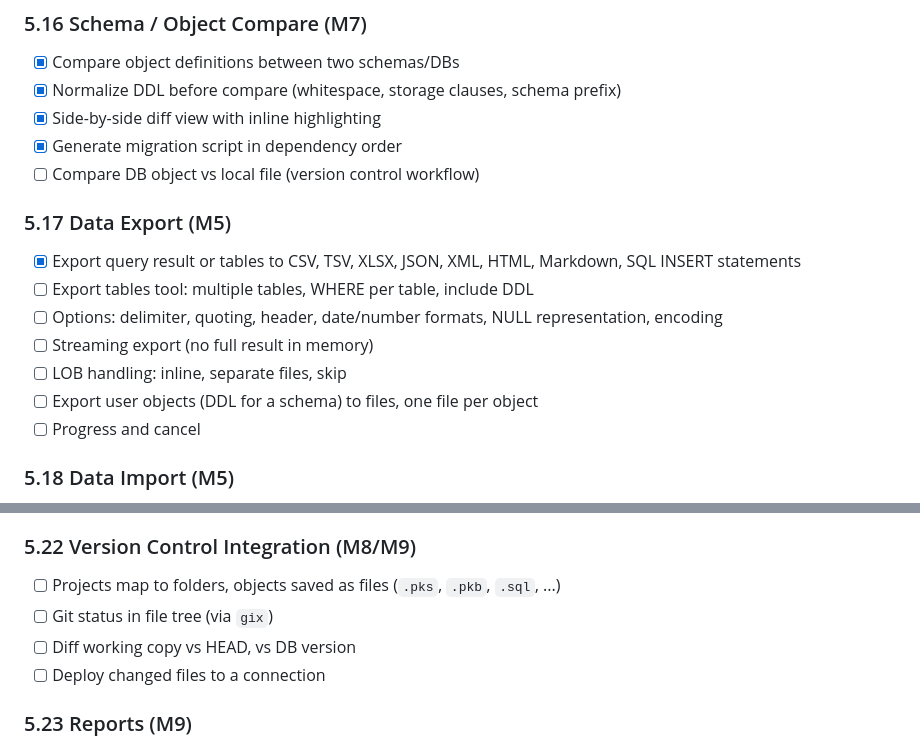
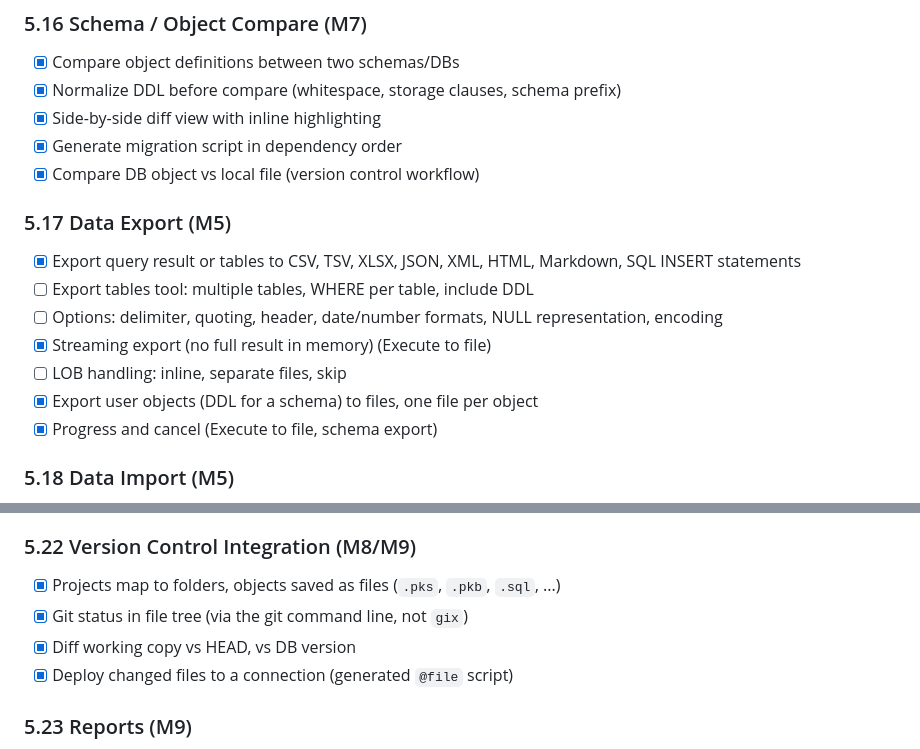
Before and after one commit to arubini44/pythia, a Markdown page: CONCEPT.md, 2 parts joined by grey strips. Rendered like a GitHub page.

```diff
--- a/CONCEPT.md
+++ b/CONCEPT.md
@@ -308,17 +308,17 @@ Custom widget, because egui's `TextEdit` doesn't scale to large files or IDE fea
 - [x] Normalize DDL before compare (whitespace, storage clauses, schema prefix)
 - [x] Side-by-side diff view with inline highlighting
 - [x] Generate migration script in dependency order
-- [ ] Compare DB object vs local file (version control workflow)
+- [x] Compare DB object vs local file (version control workflow)
 
 ### 5.17 Data Export (M5)
 
 - [x] Export query result or tables to CSV, TSV, XLSX, JSON, XML, HTML, Markdown, SQL INSERT statements
 - [ ] Export tables tool: multiple tables, WHERE per table, include DDL
 - [ ] Options: delimiter, quoting, header, date/number formats, NULL representation, encoding
-- [ ] Streaming export (no full result in memory)
+- [x] Streaming export (no full result in memory) (Execute to file)
 - [ ] LOB handling: inline, separate files, skip
-- [ ] Export user objects (DDL for a schema) to files, one file per object
-- [ ] Progress and cancel
+- [x] Export user objects (DDL for a schema) to files, one file per object
+- [x] Progress and cancel (Execute to file, schema export)
 
 ### 5.18 Data Import (M5)
 
@@ -362,10 +362,10 @@ Custom widget, because egui's `TextEdit` doesn't scale to large files or IDE fea
 
 ### 5.22 Version Control Integration (M8/M9)
 
-- [ ] Projects map to folders, objects saved as files (`.pks`, `.pkb`, `.sql`, ...)
-- [ ] Git status in file tree (via `gix`)
-- [ ] Diff working copy vs HEAD, vs DB version
-- [ ] Deploy changed files to a connection
+- [x] Projects map to folders, objects saved as files (`.pks`, `.pkb`, `.sql`, ...)
+- [x] Git status in file tree (via the git command line, not `gix`)
+- [x] Diff working copy vs HEAD, vs DB version
+- [x] Deploy changed files to a connection (generated `@file` script)
 
 ### 5.23 Reports (M9)
 
```
Also changed, not shown: README.md (+11 -0 lines), docs/screenshots/project-compare-db.png (added), 12 other files.
